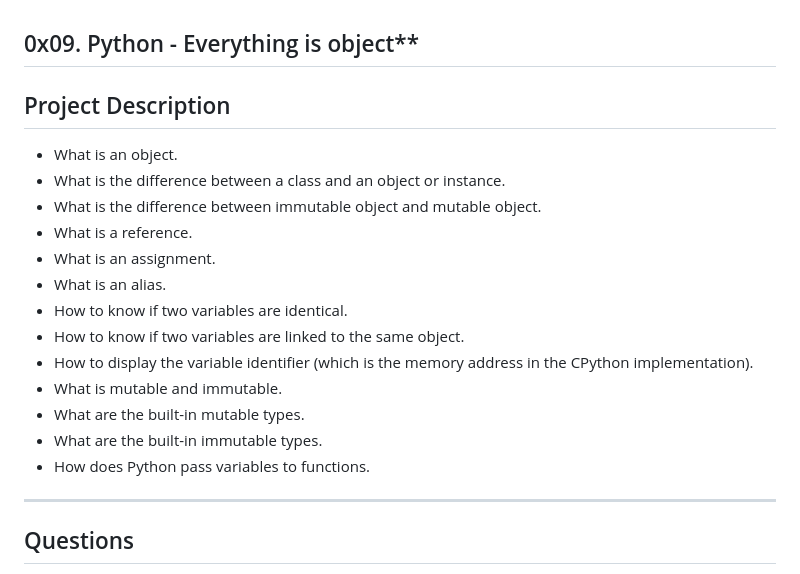
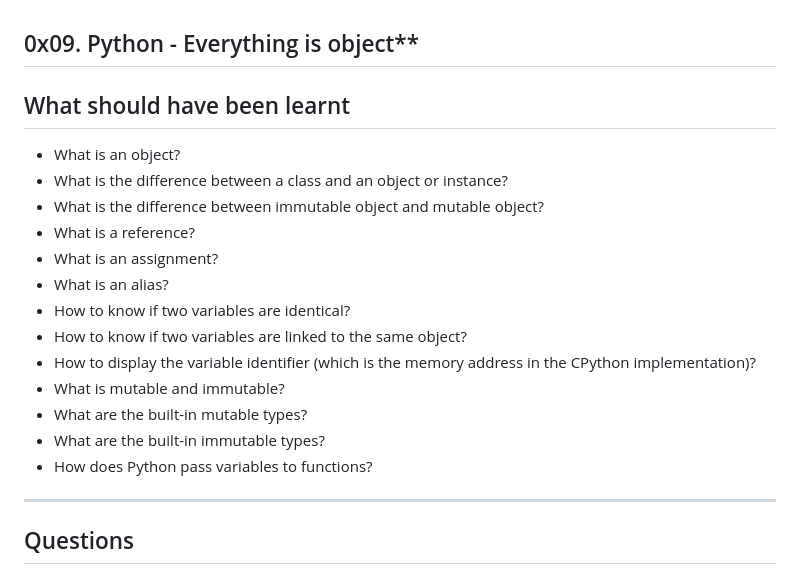
Before and after one commit to wxllxngton/alx-higher_level_programming, a Markdown page: 0x09-python-everything_is_object/README.md, the part around the change. Rendered like a GitHub page.

```diff
--- a/0x09-python-everything_is_object/README.md
+++ b/0x09-python-everything_is_object/README.md
@@ -1,19 +1,19 @@
 ## 0x09. Python - Everything is object**
 
-## Project Description
-- What is an object.
-- What is the difference between a class and an object or instance.
-- What is the difference between immutable object and mutable object.
-- What is a reference.
-- What is an assignment.
-- What is an alias.
-- How to know if two variables are identical.
-- How to know if two variables are linked to the same object.
-- How to display the variable identifier (which is the memory address in the CPython implementation).
-- What is mutable and immutable.
-- What are the built-in mutable types.
-- What are the built-in immutable types.
-- How does Python pass variables to functions.
+## What should have been learnt
+- What is an object?
+- What is the difference between a class and an object or instance?
+- What is the difference between immutable object and mutable object?
+- What is a reference?
+- What is an assignment?
+- What is an alias?
+- How to know if two variables are identical?
+- How to know if two variables are linked to the same object?
+- How to display the variable identifier (which is the memory address in the CPython implementation)?
+- What is mutable and immutable?
+- What are the built-in mutable types?
+- What are the built-in immutable types?
+- How does Python pass variables to functions?
 
 <hr>
 
```
